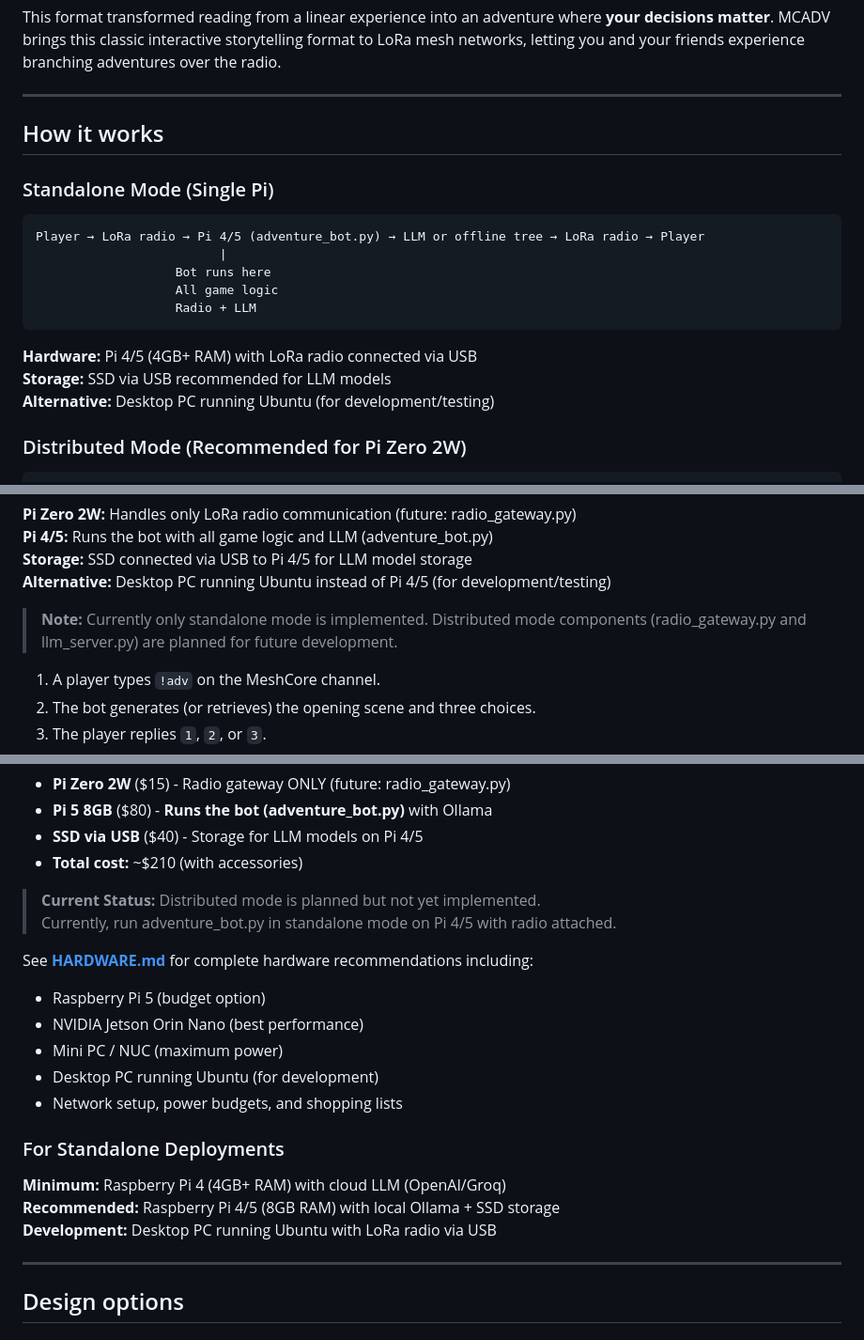
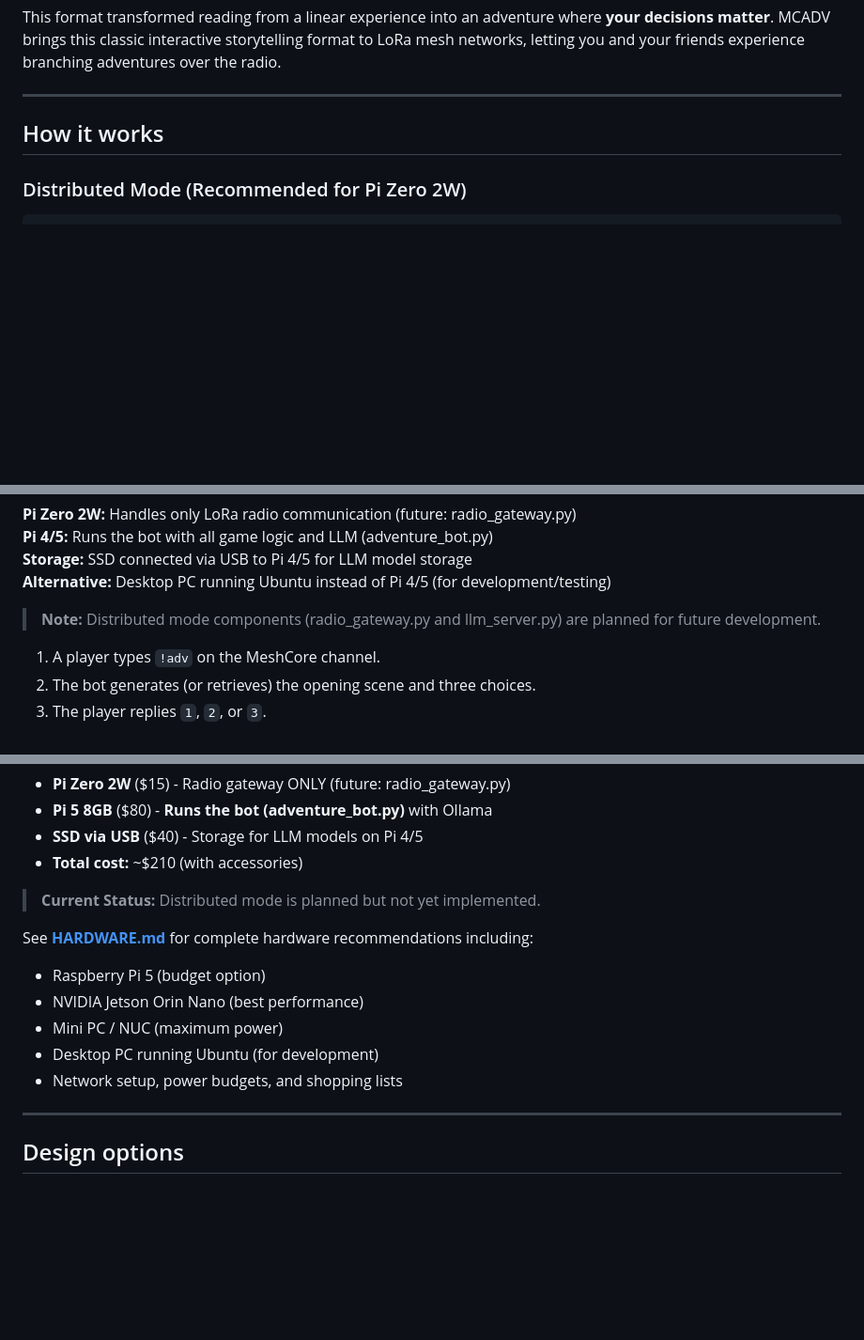
Before and after one commit to hostyorkshire/MCADV, a Markdown page: README.md, 3 parts joined by grey strips. Shown at 94% size. GitHub-like rendering; blank space fills up the shorter version.

Commit message:
Update README.md: Remove Standalone Mode references
Co-authored-by: hostyorkshire <30184375+hostyorkshire@users.noreply.github.com>

````diff
--- a/README.md
+++ b/README.md
@@ -32,19 +32,6 @@ adventures over the radio.
 
 ## How it works
 
-### Standalone Mode (Single Pi)
-```
-Player → LoRa radio → Pi 4/5 (adventure_bot.py) → LLM or offline tree → LoRa radio → Player
-                         |
-                   Bot runs here
-                   All game logic
-                   Radio + LLM
-```
-
-**Hardware:** Pi 4/5 (4GB+ RAM) with LoRa radio connected via USB
-**Storage:** SSD via USB recommended for LLM models
-**Alternative:** Desktop PC running Ubuntu (for development/testing)
-
 ### Distributed Mode (Recommended for Pi Zero 2W)
 ```
 Player → LoRa → Pi Zero 2W → HTTP → Pi 4/5 (adventure_bot.py) → HTTP → Pi Zero 2W → LoRa → Player
@@ -62,8 +49,8 @@ Player → LoRa → Pi Zero 2W → HTTP → Pi 4/5 (adventure_bot.py) → HTTP
 **Storage:** SSD connected via USB to Pi 4/5 for LLM model storage
 **Alternative:** Desktop PC running Ubuntu instead of Pi 4/5 (for development/testing)
 
-> **Note:** Currently only standalone mode is implemented. Distributed mode components
-> (radio_gateway.py and llm_server.py) are planned for future development.
+> **Note:** Distributed mode components (radio_gateway.py and llm_server.py) are planned
+> for future development.
 
 1. A player types `!adv` on the MeshCore channel.
 2. The bot generates (or retrieves) the opening scene and three choices.
@@ -120,7 +107,6 @@ LoRa radio communication but needs a partner for the bot and AI processing.
 - **Total cost:** ~$210 (with accessories)
 
 > **Current Status:** Distributed mode is planned but not yet implemented.
-> Currently, run adventure_bot.py in standalone mode on Pi 4/5 with radio attached.
 
 See **[HARDWARE.md](HARDWARE.md)** for complete hardware recommendations including:
 - Raspberry Pi 5 (budget option)
@@ -128,12 +114,6 @@ See **[HARDWARE.md](HARDWARE.md)** for complete hardware recommendations includi
 - Mini PC / NUC (maximum power)
 - Desktop PC running Ubuntu (for development)
 - Network setup, power budgets, and shopping lists
-
-### For Standalone Deployments
-
-**Minimum:** Raspberry Pi 4 (4GB+ RAM) with cloud LLM (OpenAI/Groq)
-**Recommended:** Raspberry Pi 4/5 (8GB RAM) with local Ollama + SSD storage
-**Development:** Desktop PC running Ubuntu with LoRa radio via USB
 
 ---
 
````
Also changed, not shown: other parts of README.md (+4 -7 lines).
